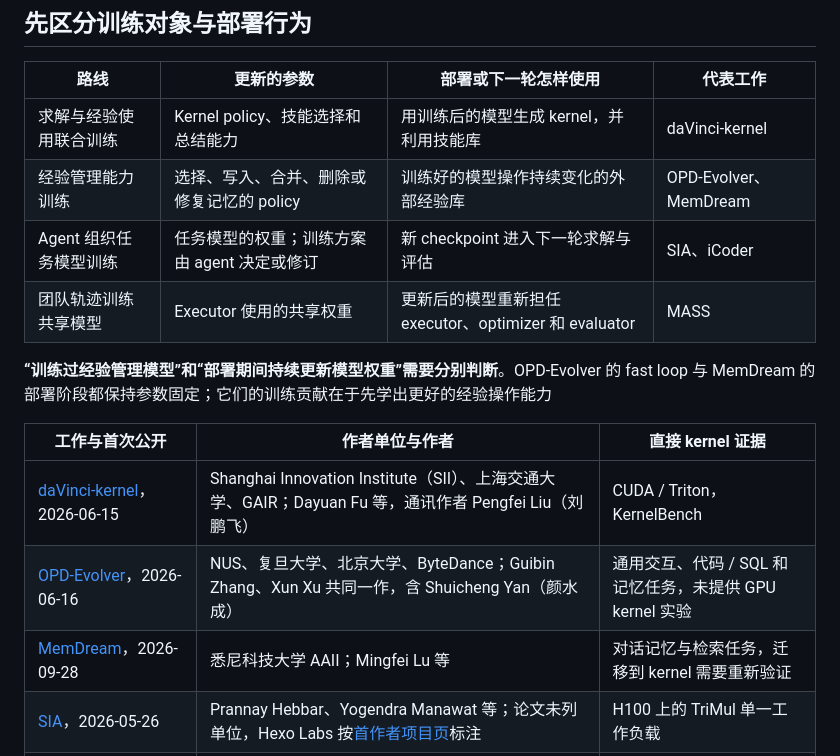
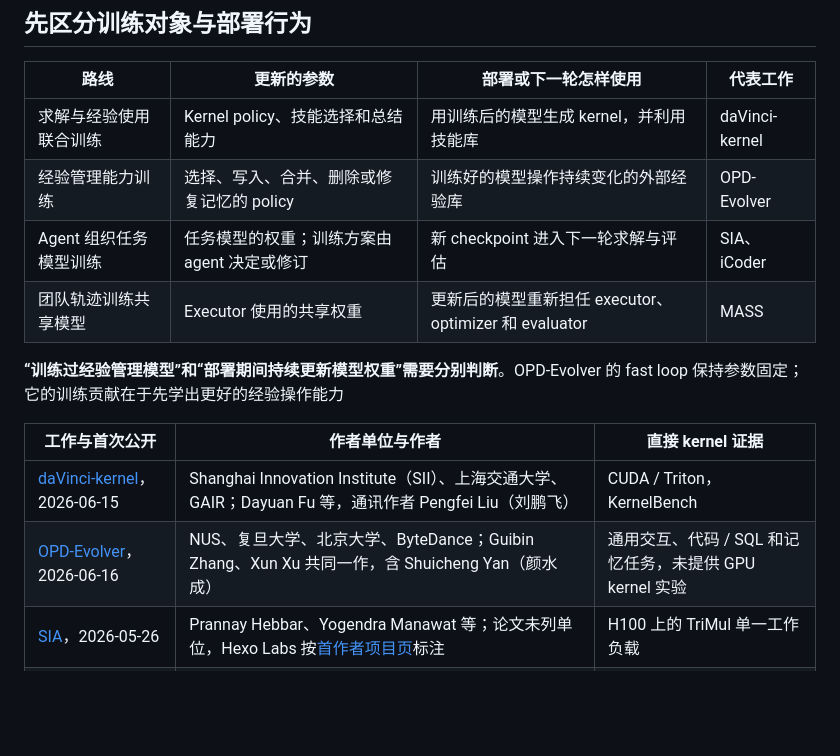
Before and after one commit to slchenchn/reports, a Markdown page: KernelGen/kernel_agent_rsi/model_training.md, the part around one of its changes. GitHub-like rendering; blank space fills up the shorter version.

```diff
--- a/KernelGen/kernel_agent_rsi/model_training.md
+++ b/KernelGen/kernel_agent_rsi/model_training.md
@@ -9,17 +9,16 @@
 | 路线 | 更新的参数 | 部署或下一轮怎样使用 | 代表工作 |
 |---|---|---|---|
 | 求解与经验使用联合训练 | Kernel policy、技能选择和总结能力 | 用训练后的模型生成 kernel，并利用技能库 | daVinci-kernel |
-| 经验管理能力训练 | 选择、写入、合并、删除或修复记忆的 policy | 训练好的模型操作持续变化的外部经验库 | OPD-Evolver、MemDream |
+| 经验管理能力训练 | 选择、写入、合并、删除或修复记忆的 policy | 训练好的模型操作持续变化的外部经验库 | OPD-Evolver |
 | Agent 组织任务模型训练 | 任务模型的权重；训练方案由 agent 决定或修订 | 新 checkpoint 进入下一轮求解与评估 | SIA、iCoder |
 | 团队轨迹训练共享模型 | Executor 使用的共享权重 | 更新后的模型重新担任 executor、optimizer 和 evaluator | MASS |
 
-**“训练过经验管理模型”和“部署期间持续更新模型权重”需要分别判断**。OPD-Evolver 的 fast loop 与 MemDream 的部署阶段都保持参数固定；它们的训练贡献在于先学出更好的经验操作能力
+**“训练过经验管理模型”和“部署期间持续更新模型权重”需要分别判断**。OPD-Evolver 的 fast loop 保持参数固定；它的训练贡献在于先学出更好的经验操作能力
 
 | 工作与首次公开 | 作者单位与作者 | 直接 kernel 证据 |
 |---|---|---|
 | [daVinci-kernel](https://arxiv.org/abs/2606.16497)，2026-06-15 | Shanghai Innovation Institute（SII）、上海交通大学、GAIR；Dayuan Fu 等，通讯作者 Pengfei Liu（刘鹏飞） | CUDA / Triton，KernelBench |
 | [OPD-Evolver](https://arxiv.org/abs/2606.17628)，2026-06-16 | NUS、复旦大学、北京大学、ByteDance；Guibin Zhang、Xun Xu 共同一作，含 Shuicheng Yan（颜水成） | 通用交互、代码 / SQL 和记忆任务，未提供 GPU kernel 实验 |
-| [MemDream](https://arxiv.org/abs/2609.34545)，2026-09-28 | 悉尼科技大学 AAII；Mingfei Lu 等 | 对话记忆与检索任务，迁移到 kernel 需要重新验证 |
 | [SIA](https://arxiv.org/abs/2605.27276)，2026-05-26 | Prannay Hebbar、Yogendra Manawat 等；论文未列单位，Hexo Labs 按[首作者项目页](https://prannayh.com/)标注 | H100 上的 TriMul 单一工作负载 |
 | [iCoder](https://arxiv.org/abs/2609.29626)，2026-08-28，按原文首发标注 | 上海交通大学、NUS、DP Technology、Endless Frontier；Cheng Yang 等，顾问含 Junchi Yan、Shuicheng Yan、Weinan E，通讯作者 Linfeng Zhang、Qibing Ren | KernelBench、TritonBench-G，与 RTL 共同训练 |
 | [MASS](https://arxiv.org/abs/2610.12176)，2026-10-08 | Sakana AI、UC Berkeley；Hyunin Lee 等，含 Matei Zaharia、Somayeh Sojoudi、Yujin Tang | 开放式研究任务，尚无直接 kernel 实验 |
```
Also changed, not shown: other parts of KernelGen/kernel_agent_rsi/model_training.md (+0 -25 lines), KernelGen/kernel_agent_rsi/main.md (+1 -1 lines).
